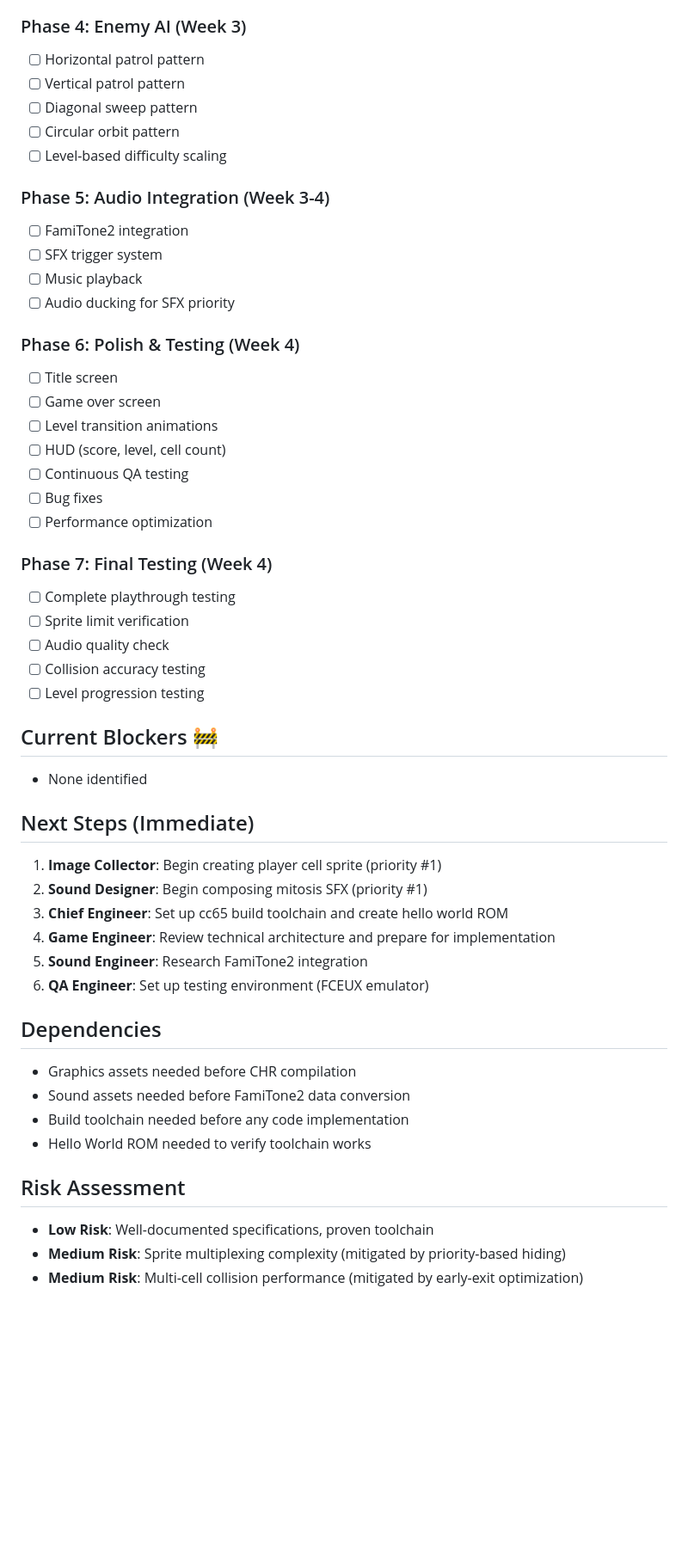
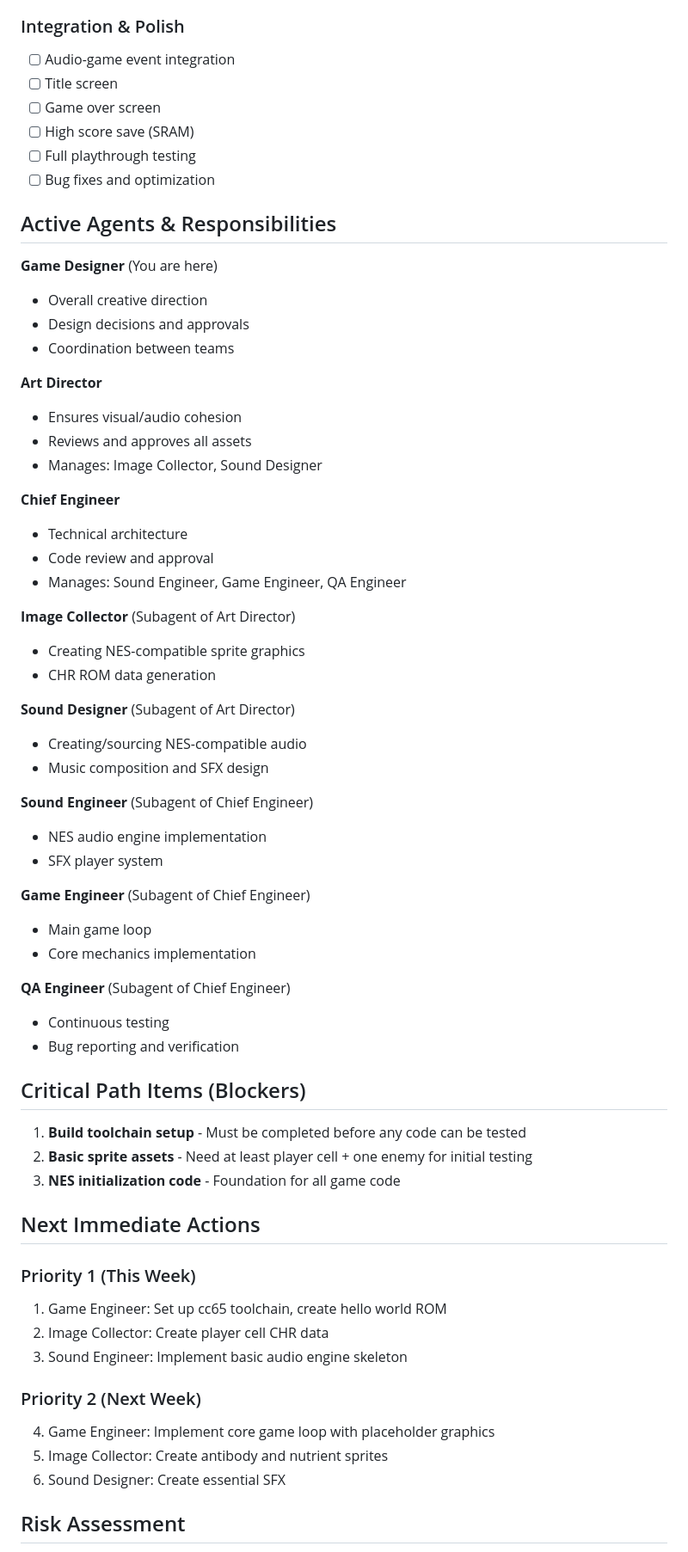
Before and after one commit to johnnyfs/romulus-claude, a Markdown page: docs/PROJECT_STATUS.md, the part around one of its changes. Shown at 86% size. Rendered like a GitHub page; blank space fills up the shorter version.

```diff
--- a/docs/PROJECT_STATUS.md
+++ b/docs/PROJECT_STATUS.md
@@ -57,53 +45,67 @@
 - [ ] Score tracking
 
-### Phase 4: Enemy AI (Week 3)
-- [ ] Horizontal patrol pattern
-- [ ] Vertical patrol pattern
-- [ ] Diagonal sweep pattern
-- [ ] Circular orbit pattern
-- [ ] Level-based difficulty scaling
-
-### Phase 5: Audio Integration (Week 3-4)
-- [ ] FamiTone2 integration
-- [ ] SFX trigger system
-- [ ] Music playback
-- [ ] Audio ducking for SFX priority
-
-### Phase 6: Polish & Testing (Week 4)
+### Integration & Polish
+- [ ] Audio-game event integration
 - [ ] Title screen
 - [ ] Game over screen
-- [ ] Level transition animations
-- [ ] HUD (score, level, cell count)
-- [ ] Continuous QA testing
-- [ ] Bug fixes
-- [ ] Performance optimization
+- [ ] High score save (SRAM)
+- [ ] Full playthrough testing
+- [ ] Bug fixes and optimization
 
-### Phase 7: Final Testing (Week 4)
-- [ ] Complete playthrough testing
-- [ ] Sprite limit verification
-- [ ] Audio quality check
-- [ ] Collision accuracy testing
-- [ ] Level progression testing
+## Active Agents & Responsibilities
 
-## Current Blockers 🚧
-- None identified
+**Game Designer** (You are here)
+- Overall creative direction
+- Design decisions and approvals
+- Coordination between teams
 
-## Next Steps (Immediate)
-1. **Image Collector**: Begin creating player cell sprite (priority #1)
-2. **Sound Designer**: Begin composing mitosis SFX (priority #1)
-3. **Chief Engineer**: Set up cc65 build toolchain and create hello world ROM
-4. **Game Engineer**: Review technical architecture and prepare for implementation
-5. **Sound Engineer**: Research FamiTone2 integration
-6. **QA Engineer**: Set up testing environment (FCEUX emulator)
+**Art Director**
+- Ensures visual/audio cohesion
+- Reviews and approves all assets
+- Manages: Image Collector, Sound Designer
 
-## Dependencies
-- Graphics assets needed before CHR compilation
-- Sound assets needed before FamiTone2 data conversion
-- Build toolchain needed before any code implementation
-- Hello World ROM needed to verify toolchain works
+**Chief Engineer**
+- Technical architecture
+- Code review and approval
+- Manages: Sound Engineer, Game Engineer, QA Engineer
+
+**Image Collector** (Subagent of Art Director)
+- Creating NES-compatible sprite graphics
+- CHR ROM data generation
+
+**Sound Designer** (Subagent of Art Director)
+- Creating/sourcing NES-compatible audio
+- Music composition and SFX design
+
+**Sound Engineer** (Subagent of Chief Engineer)
+- NES audio engine implementation
+- SFX player system
+
+**Game Engineer** (Subagent of Chief Engineer)
+- Main game loop
+- Core mechanics implementation
+
+**QA Engineer** (Subagent of Chief Engineer)
+- Continuous testing
+- Bug reporting and verification
+
+## Critical Path Items (Blockers)
+
+1. **Build toolchain setup** - Must be completed before any code can be tested
+2. **Basic sprite assets** - Need at least player cell + one enemy for initial testing
+3. **NES initialization code** - Foundation for all game code
+
+## Next Immediate Actions
+
+### Priority 1 (This Week)
+1. Game Engineer: Set up cc65 toolchain, create hello world ROM
+2. Image Collector: Create player cell CHR data
+3. Sound Engineer: Implement basic audio engine skeleton
+
+### Priority 2 (Next Week)
+4. Game Engineer: Implement core game loop with placeholder graphics
+5. Image Collector: Create antibody and nutrient sprites
+6. Sound Designer: Create essential SFX
 
 ## Risk Assessment
-- **Low Risk**: Well-documented specifications, proven toolchain
-- **Medium Risk**: Sprite multiplexing complexity (mitigated by priority-based hiding)
-- **Medium Risk**: Multi-cell collision performance (mitigated by early-exit optimization)
 
```
Also changed, not shown: other parts of docs/PROJECT_STATUS.md (+57 -49 lines).
